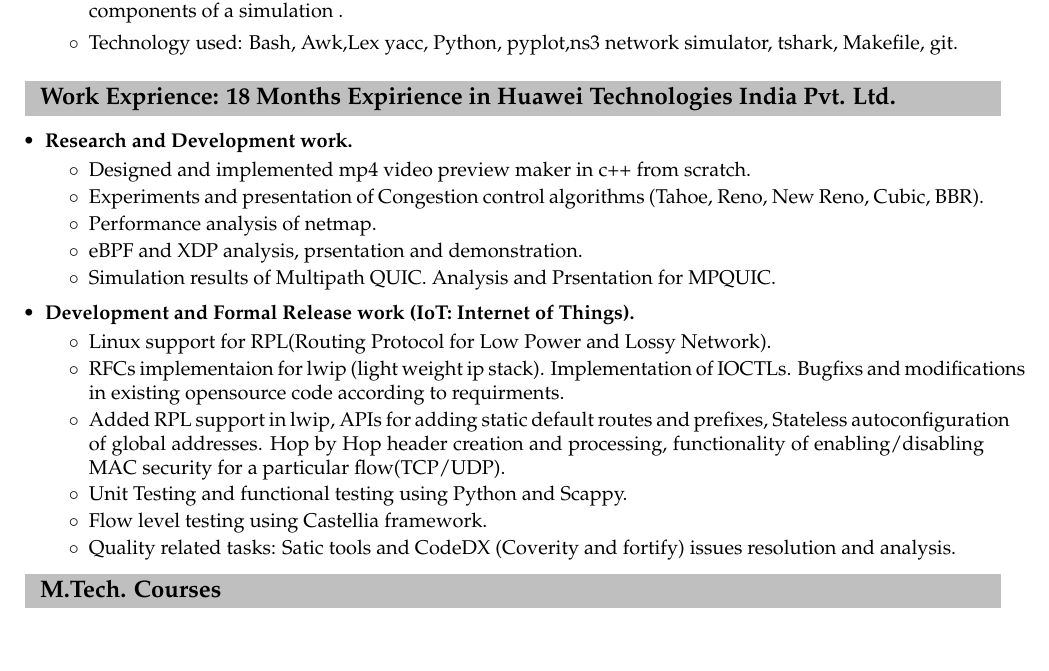
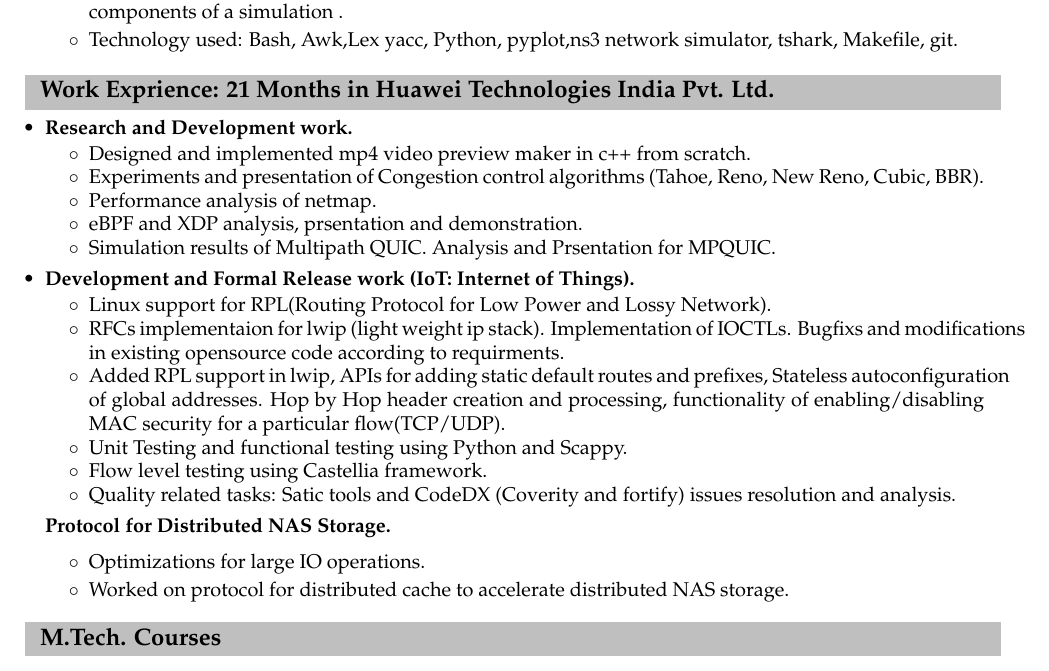
Before and after one commit to abhi1kush/Resume, a LaTeX document (main.tex, which reads WorkExprience.tex): part of page 2 of 2, cut so that both start at the same text, the shorter picture padded with empty space. Compiled offline with pdfLaTeX.

Commit message:
Updated resume.

```diff
--- a/WorkExprience.tex
+++ b/WorkExprience.tex
@@ -1,4 +1,4 @@
-\resheading{Work Exprience: 18 Months Expirience in Huawei Technologies India Pvt. Ltd.}
+\resheading{Work Exprience: 21 Months in Huawei Technologies India Pvt. Ltd.}
 \begin{itemize}
 	\item \textbf{Research and Development work.}\\[-0.6cm]
 	\begin{itemize}
@@ -17,4 +17,9 @@
 	 \item Flow level testing using Castellia framework.\\[-0.5cm]
 	 \item Quality related tasks: Satic tools and CodeDX (Coverity and fortify) issues resolution and analysis.\\[-0.5cm]
 	\end{itemize}
+	\textbf{Protocol for Distributed NAS Storage.}
+	\begin{itemize}
+	\item Optimizations for large IO operations.
+	\item Worked on protocol for distributed cache to accelerate distributed NAS storage.
+	\end{itemize}
 \end{itemize}
```
Also changed, not shown: cpiaddedresume.pdf, resume.pdf (added).
